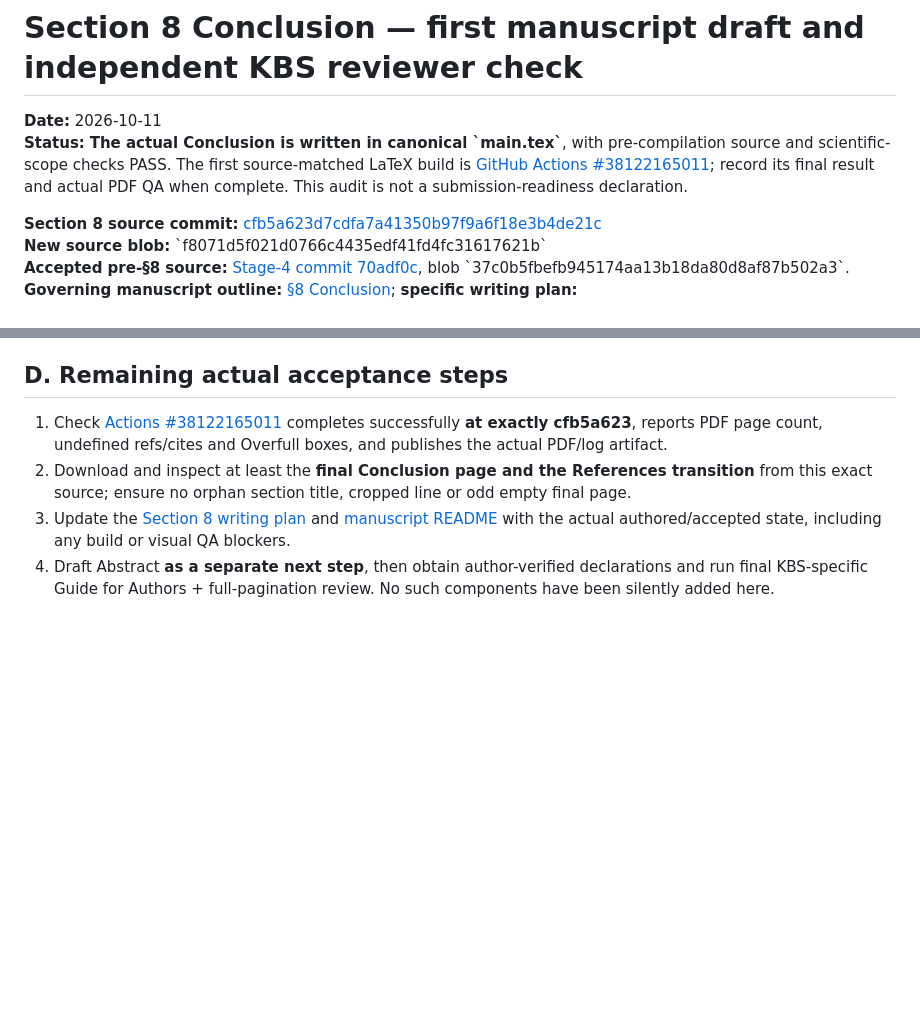
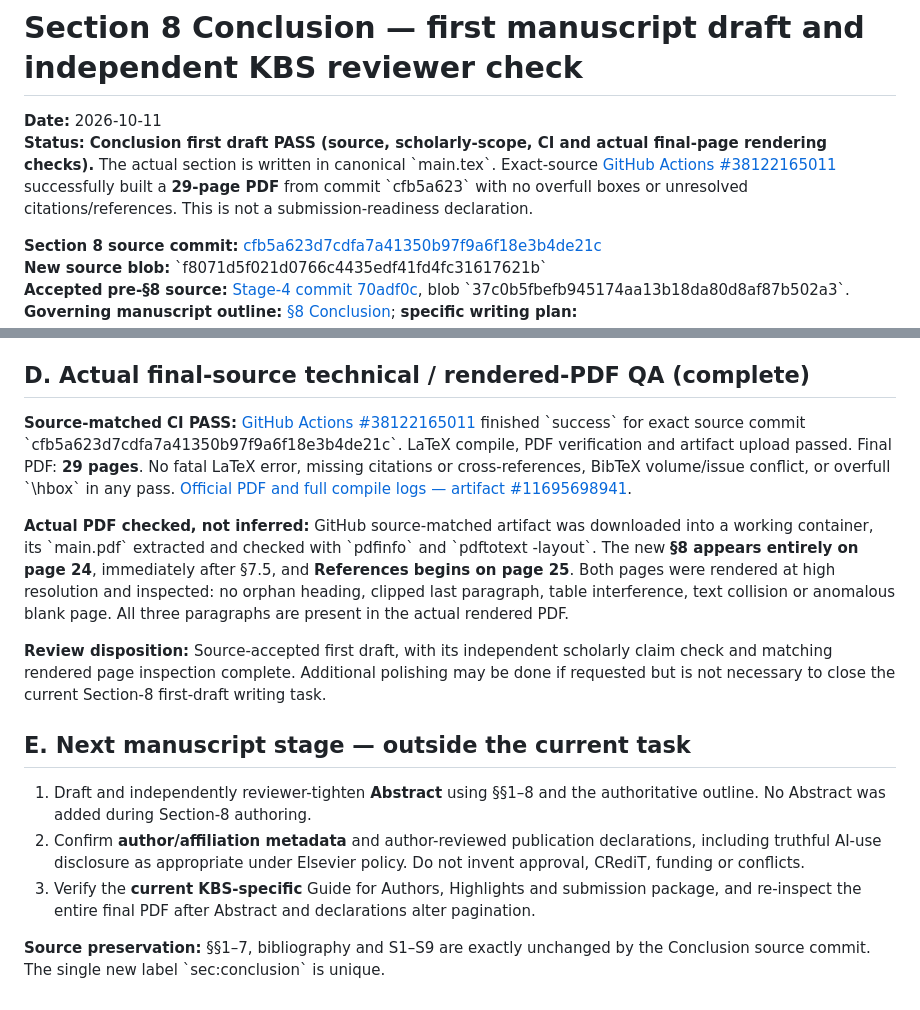
Before and after one commit to mzch0210/KuaiLive-Agent, a Markdown page: manuscript/kbs_latex/SECTION8_FIRST_DRAFT_AND_REVIEW_AUDIT_2026-10-11.md, 2 parts joined by grey strips. Rendered like a GitHub page; blank space fills up the shorter version.

Commit message:
Close Section 8 Conclusion first draft reviewer audit with 29-page exact-source PDF and rendered end-page checks

```diff
--- a/manuscript/kbs_latex/SECTION8_FIRST_DRAFT_AND_REVIEW_AUDIT_2026-10-11.md
+++ b/manuscript/kbs_latex/SECTION8_FIRST_DRAFT_AND_REVIEW_AUDIT_2026-10-11.md
@@ -1,7 +1,7 @@
 # Section 8 Conclusion — first manuscript draft and independent KBS reviewer check
 
 **Date:** 2026-10-11
-**Status:** **The actual Conclusion is written in canonical \`main.tex\`**, with pre-compilation source and scientific-scope checks PASS. The first source-matched LaTeX build is [GitHub Actions #38122165011](https://github.com/mzch0210/KuaiLive-Agent/actions/runs/38122165011); record its final result and actual PDF QA when complete. This audit is not a submission-readiness declaration.
+**Status:** **Conclusion first draft PASS (source, scholarly-scope, CI and actual final-page rendering checks).** The actual section is written in canonical \`main.tex\`. Exact-source [GitHub Actions #38122165011](https://github.com/mzch0210/KuaiLive-Agent/actions/runs/38122165011) successfully built a **29-page PDF** from commit \`cfb5a623\` with no overfull boxes or unresolved citations/references. This is not a submission-readiness declaration.
 
 **Section 8 source commit:** [cfb5a623d7cdfa7a41350b97f9a6f18e3b4de21c](https://github.com/mzch0210/KuaiLive-Agent/commit/cfb5a623d7cdfa7a41350b97f9a6f18e3b4de21c)
 **New source blob:** \`f8071d5f021d0766c4435edf41fd4fc31617621b\`
@@ -38,9 +38,18 @@ The new section has precisely **three English prose paragraphs totaling 221 word
 - Integrated S1–S9 blob remains \`067d4e5713eb927d8aab3dee3bf2dde512b314ed\`; BibTeX \`358e6599711421ac609cb1956cfc9cd122cdc341\` unchanged. The locked Twitch/KuaiLive/CPU quantities are still present in the source.
 - This is manuscript **authorship/editing**, not experiment rerunning, DEV/TEST re-tuning or a new analytical result.
 
-## D. Remaining actual acceptance steps
+## D. Actual final-source technical / rendered-PDF QA (complete)
 
-1. Check [Actions #38122165011](https://github.com/mzch0210/KuaiLive-Agent/actions/runs/38122165011) completes successfully **at exactly cfb5a623**, reports PDF page count, undefined refs/cites and Overfull boxes, and publishes the actual PDF/log artifact.
-2. Download and inspect at least the **final Conclusion page and the References transition** from this exact source; ensure no orphan section title, cropped line or odd empty final page.
-3. Update the [Section 8 writing plan](SECTION8_KBS_CONCLUSION_WRITING_PLAN_2026-10-10.md) and [manuscript README](README.md) with the actual authored/accepted state, including any build or visual QA blockers.
-4. Draft Abstract **as a separate next step**, then obtain author-verified declarations and run final KBS-specific Guide for Authors + full-pagination review. No such components have been silently added here.
+**Source-matched CI PASS:** [GitHub Actions #38122165011](https://github.com/mzch0210/KuaiLive-Agent/actions/runs/38122165011) finished \`success\` for exact source commit \`cfb5a623d7cdfa7a41350b97f9a6f18e3b4de21c\`. LaTeX compile, PDF verification and artifact upload passed. Final PDF: **29 pages**. No fatal LaTeX error, missing citations or cross-references, BibTeX volume/issue conflict, or overfull \`\\hbox\` in any pass. [Official PDF and full compile logs — artifact #11695698941](https://github.com/mzch0210/KuaiLive-Agent/actions/runs/38122165011/artifacts/11695698941).
+
+**Actual PDF checked, not inferred:** GitHub source-matched artifact was downloaded into a working container, its \`main.pdf\` extracted and checked with \`pdfinfo\` and \`pdftotext -layout\`. The new **§8 appears entirely on page 24**, immediately after §7.5, and **References begins on page 25**. Both pages were rendered at high resolution and inspected: no orphan heading, clipped last paragraph, table interference, text collision or anomalous blank page. All three paragraphs are present in the actual rendered PDF.
+
+**Review disposition:** Source-accepted first draft, with its independent scholarly claim check and matching rendered page inspection complete. Additional polishing may be done if requested but is not necessary to close the current Section-8 first-draft writing task.
+
+## E. Next manuscript stage — outside the current task
+
+1. Draft and independently reviewer-tighten **Abstract** using §§1–8 and the authoritative outline. No Abstract was added during Section-8 authoring.
+2. Confirm **author/affiliation metadata** and author-reviewed publication declarations, including truthful AI-use disclosure as appropriate under Elsevier policy. Do not invent approval, CRediT, funding or conflicts.
+3. Verify the **current KBS-specific** Guide for Authors, Highlights and submission package, and re-inspect the entire final PDF after Abstract and declarations alter pagination.
+
+**Source preservation:** §§1–7, bibliography and S1–S9 are exactly unchanged by the Conclusion source commit. The single new label \`sec:conclusion\` is unique.
```
